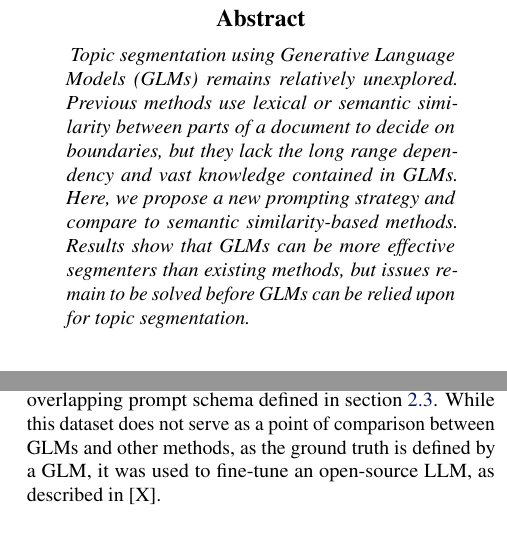
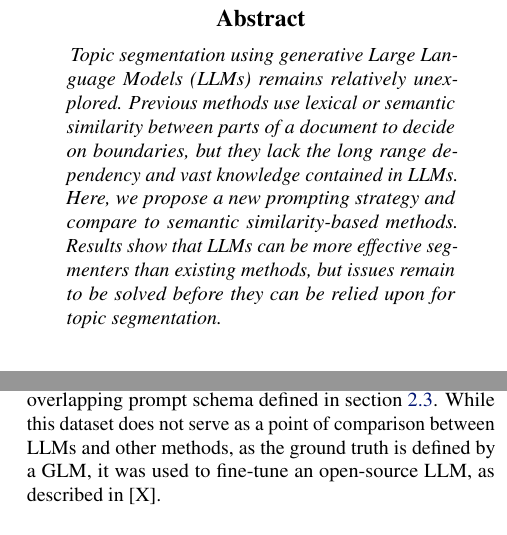
Before and after one commit to PierreRL/LLMsForTextSegmentation, a LaTeX paper (LLMsForTopicSegmentation.tex, which reads Sections/2. Method/2.1 Datasets.tex): two parts of the columns of pages 1 and 2 of 5, joined at a grey line, cut so that both start at the same text. Compiled offline with pdfLaTeX.

Commit message:
feat: rename GLM to LLM

```diff
--- a/LLMsForTopicSegmentation.tex
+++ b/LLMsForTopicSegmentation.tex
@@ -30,7 +30,7 @@
 
 \begin{abstract}
 \emph{
-    Topic segmentation using Generative Language Models (GLMs) remains relatively unexplored. Previous methods use lexical or semantic similarity between parts of a document to decide on boundaries, but they lack the long range dependency and vast knowledge contained in GLMs. Here, we propose a new prompting strategy and compare to semantic similarity-based methods. Results show that GLMs can be more effective segmenters than existing methods, but issues remain to be solved before GLMs can be relied upon for topic segmentation.
+    Topic segmentation using generative Large Language Models (LLMs) remains relatively unexplored. Previous methods use lexical or semantic similarity between parts of a document to decide on boundaries, but they lack the long range dependency and vast knowledge contained in LLMs. Here, we propose a new prompting strategy and compare to semantic similarity-based methods. Results show that LLMs can be more effective segmenters than existing methods, but issues remain to be solved before they can be relied upon for topic segmentation.
 }
 \end{abstract}
 
--- a/Sections/2. Method/2.1 Datasets.tex
+++ b/Sections/2. Method/2.1 Datasets.tex
@@ -18,4 +18,4 @@ We concatenated randomly sampled segments from the previous Wikipedia dataset in
 
 \subsubsection{Synthetic Dataset}
 
-The final dataset used was generated synthetically by GPT-3.5. The source data was a mix of CTC sentinel data [X], UN-Peacekeeping corpus [X] and an internal dataset at Adarga. These documents were segmented by querying OpenAI's API with the model `gpt-3.5-turbo-16k`, using the overlapping prompt schema defined in section \ref{LLM-Based Text Segmentation}. While this dataset does not serve as a point of comparison between GLMs and other methods, as the ground truth is defined by a GLM, it was used to fine-tune an open-source LLM, as described in [X].
+The final dataset used was generated synthetically by GPT-3.5. The source data was a mix of CTC sentinel data [X], UN-Peacekeeping corpus [X] and an internal dataset at Adarga. These documents were segmented by querying OpenAI's API with the model `gpt-3.5-turbo-16k`, using the overlapping prompt schema defined in section \ref{LLM-Based Text Segmentation}. While this dataset does not serve as a point of comparison between LLMs and other methods, as the ground truth is defined by a GLM, it was used to fine-tune an open-source LLM, as described in [X].
```
Also changed, not shown: Sections/1. Introduction/1.1 Topic Segmentation Problem.tex (+1 -1 lines), LLMsForTopicSegmentation.pdf.
